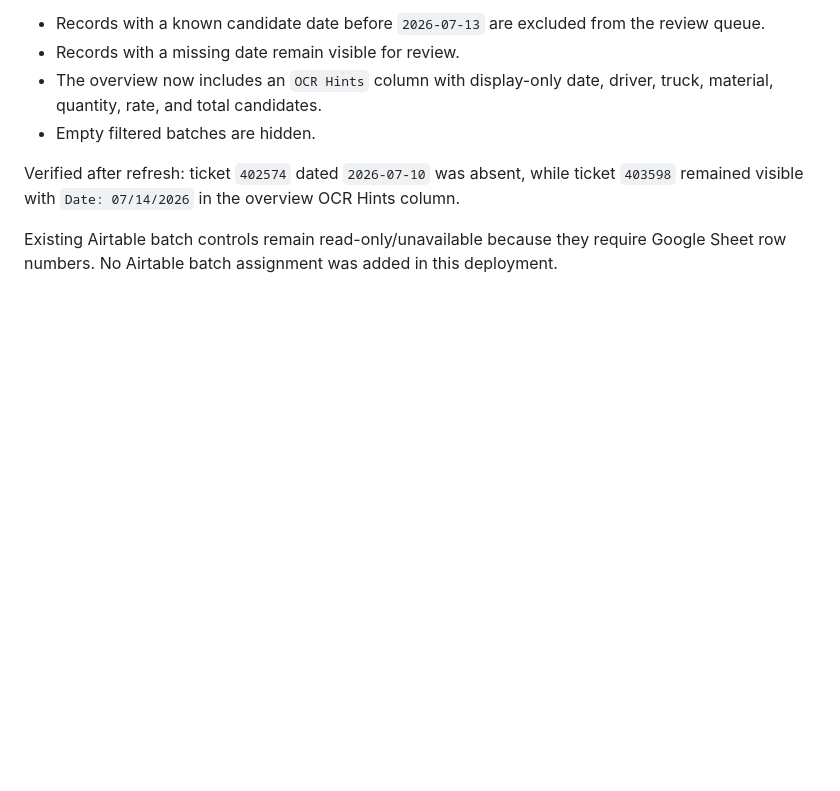
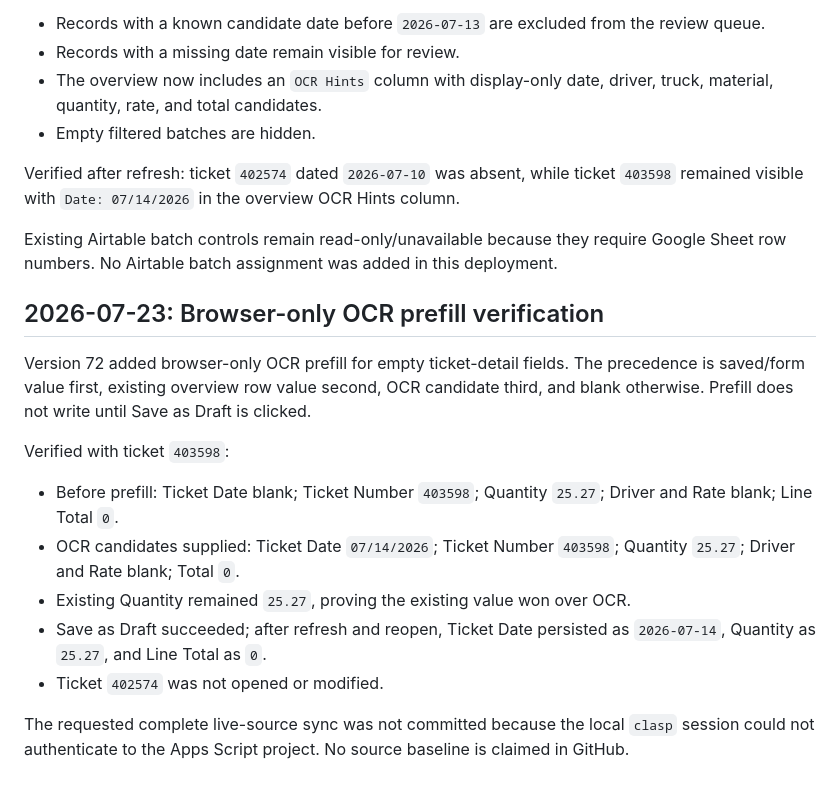
Before and after one commit to punkrocknerdgirl/diane, a Markdown page: docs/build-logs/build-log.md, the part around the change. GitHub-like rendering; blank space fills up the shorter version.

Commit message:
docs: verify browser-only OCR prefill

```diff
--- a/docs/build-logs/build-log.md
+++ b/docs/build-logs/build-log.md
@@ -235,3 +235,17 @@ Version 71 added a read-only triage filter and overview OCR summary:
 Verified after refresh: ticket `402574` dated `2026-07-10` was absent, while ticket `403598` remained visible with `Date: 07/14/2026` in the overview OCR Hints column.
 
 Existing Airtable batch controls remain read-only/unavailable because they require Google Sheet row numbers. No Airtable batch assignment was added in this deployment.
+
+## 2026-07-23: Browser-only OCR prefill verification
+
+Version 72 added browser-only OCR prefill for empty ticket-detail fields. The precedence is saved/form value first, existing overview row value second, OCR candidate third, and blank otherwise. Prefill does not write until Save as Draft is clicked.
+
+Verified with ticket `403598`:
+
+- Before prefill: Ticket Date blank; Ticket Number `403598`; Quantity `25.27`; Driver and Rate blank; Line Total `0`.
+- OCR candidates supplied: Ticket Date `07/14/2026`; Ticket Number `403598`; Quantity `25.27`; Driver and Rate blank; Total `0`.
+- Existing Quantity remained `25.27`, proving the existing value won over OCR.
+- Save as Draft succeeded; after refresh and reopen, Ticket Date persisted as `2026-07-14`, Quantity as `25.27`, and Line Total as `0`.
+- Ticket `402574` was not opened or modified.
+
+The requested complete live-source sync was not committed because the local `clasp` session could not authenticate to the Apps Script project. No source baseline is claimed in GitHub.
```
